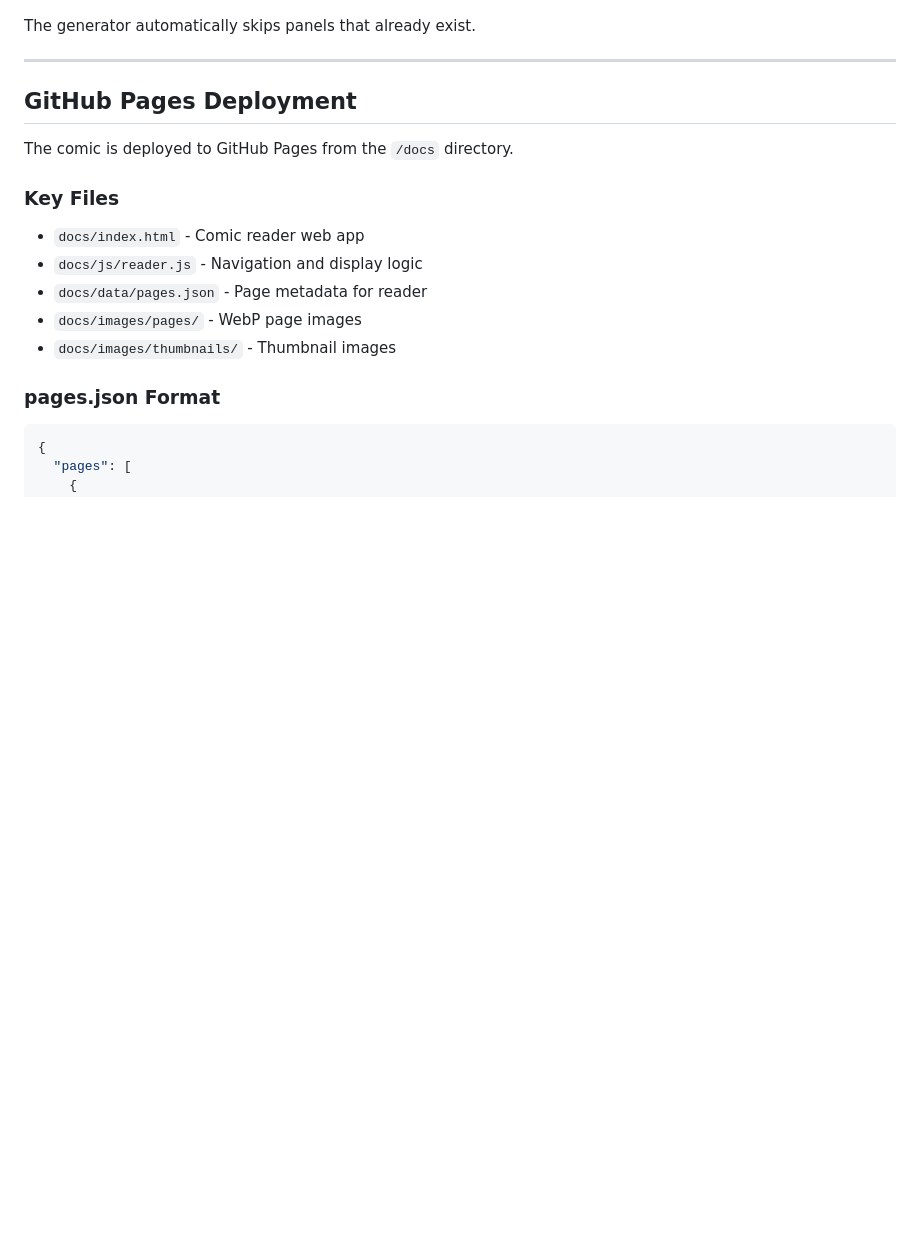
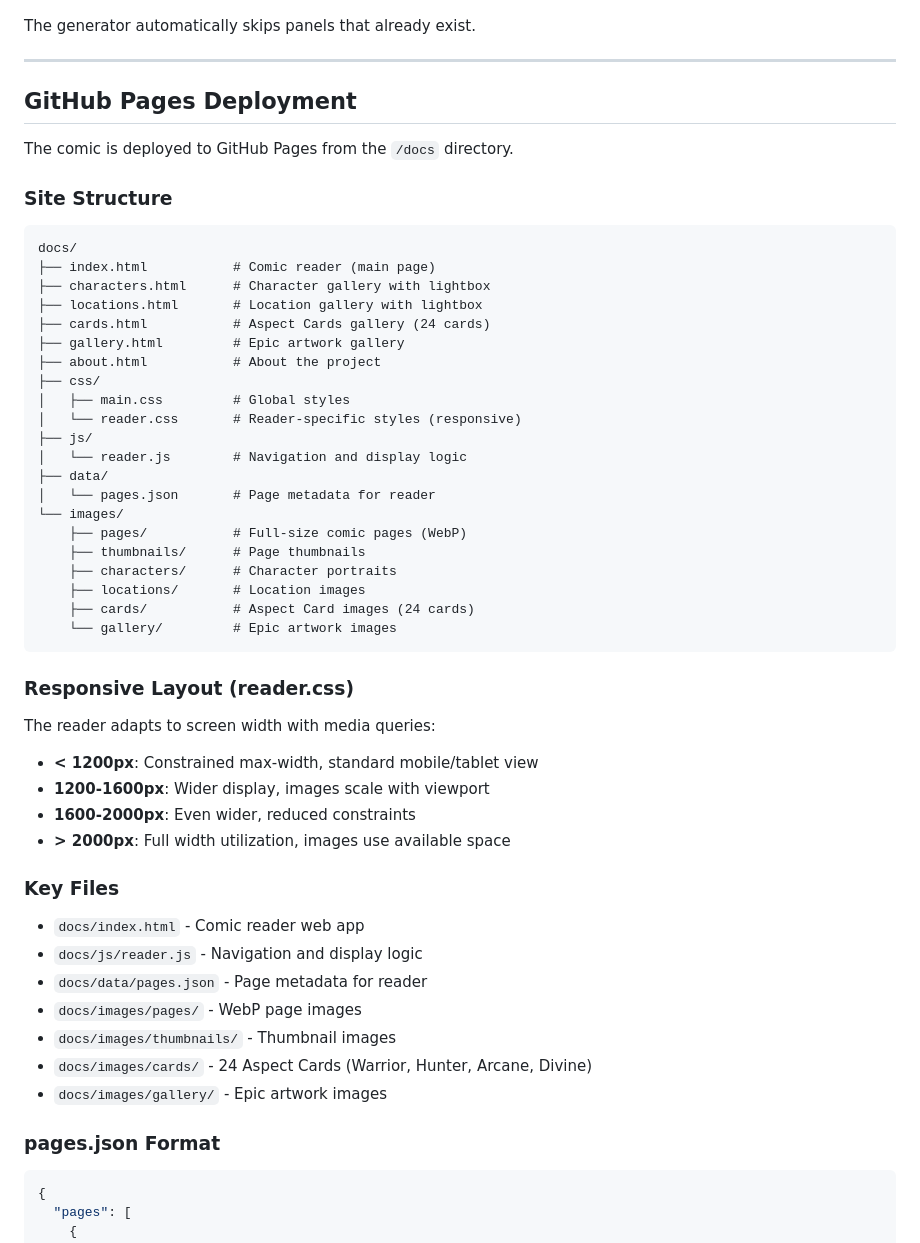
Before and after one commit to RobGruhl/dnd-graphic-novel, a Markdown page: .claude/CLAUDE.md, the part around one of its changes. GitHub-like rendering; blank space fills up the shorter version.

````diff
--- a/.claude/CLAUDE.md
+++ b/.claude/CLAUDE.md
@@ -323,12 +361,46 @@ The generator automatically skips panels that already exist.
 
 The comic is deployed to GitHub Pages from the `/docs` directory.
 
+### Site Structure
+```
+docs/
+├── index.html           # Comic reader (main page)
+├── characters.html      # Character gallery with lightbox
+├── locations.html       # Location gallery with lightbox
+├── cards.html           # Aspect Cards gallery (24 cards)
+├── gallery.html         # Epic artwork gallery
+├── about.html           # About the project
+├── css/
+│   ├── main.css         # Global styles
+│   └── reader.css       # Reader-specific styles (responsive)
+├── js/
+│   └── reader.js        # Navigation and display logic
+├── data/
+│   └── pages.json       # Page metadata for reader
+└── images/
+    ├── pages/           # Full-size comic pages (WebP)
+    ├── thumbnails/      # Page thumbnails
+    ├── characters/      # Character portraits
+    ├── locations/       # Location images
+    ├── cards/           # Aspect Card images (24 cards)
+    └── gallery/         # Epic artwork images
+```
+
+### Responsive Layout (reader.css)
+The reader adapts to screen width with media queries:
+- **< 1200px**: Constrained max-width, standard mobile/tablet view
+- **1200-1600px**: Wider display, images scale with viewport
+- **1600-2000px**: Even wider, reduced constraints
+- **> 2000px**: Full width utilization, images use available space
+
 ### Key Files
 - `docs/index.html` - Comic reader web app
 - `docs/js/reader.js` - Navigation and display logic
 - `docs/data/pages.json` - Page metadata for reader
 - `docs/images/pages/` - WebP page images
 - `docs/images/thumbnails/` - Thumbnail images
+- `docs/images/cards/` - 24 Aspect Cards (Warrior, Hunter, Arcane, Divine)
+- `docs/images/gallery/` - Epic artwork images
 
 ### pages.json Format
 ```json
````
Also changed, not shown: other parts of .claude/CLAUDE.md (+38 -0 lines), README.md (+26 -0 lines).
